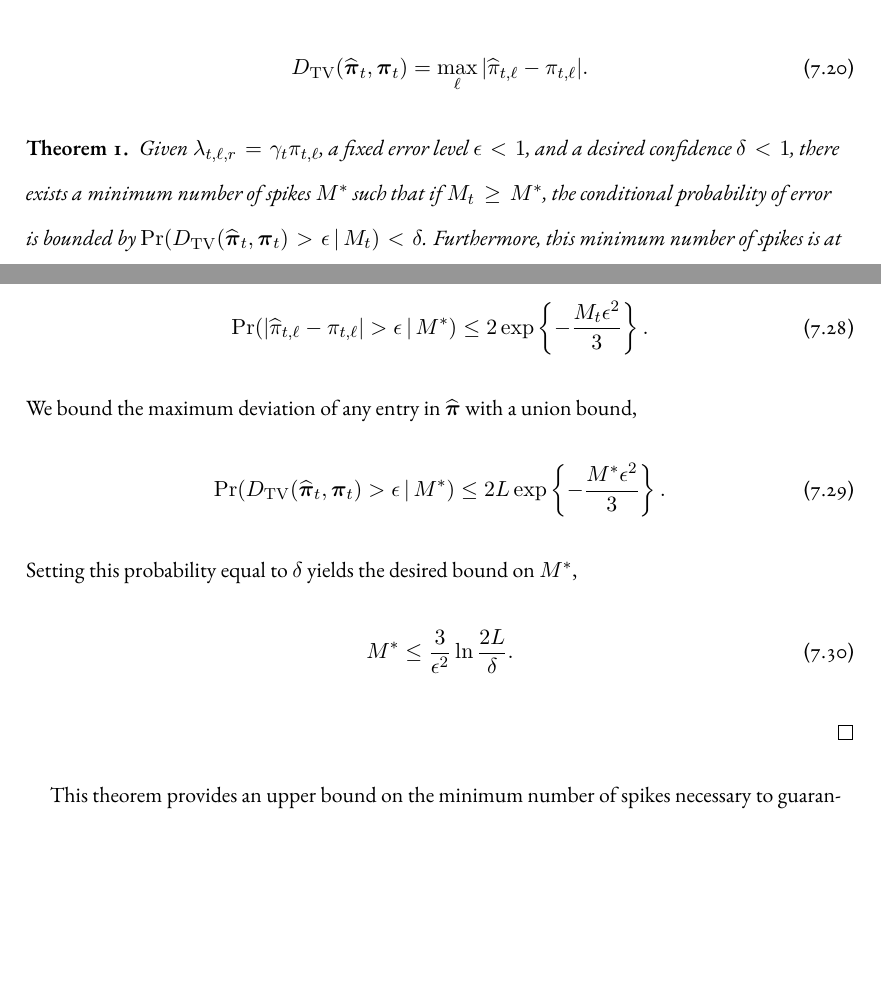
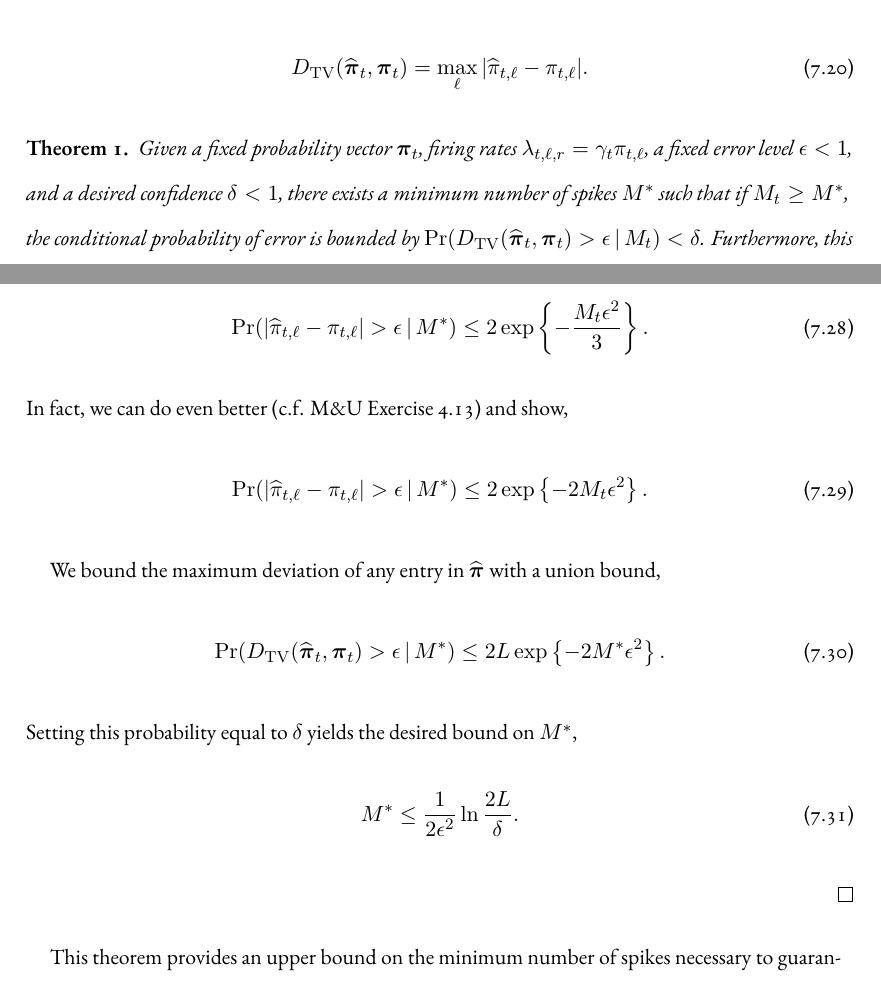
Before and after one commit to slinderman/thesis, a LaTeX thesis (dissertation.tex, which reads chapters/chapter7.tex): two parts of pages 124 and 126 of 138 before the commit and two parts of pages 124 and 126 of 139 after it, joined at a grey line, cut so that both start at the same text, the shorter picture padded with empty space. Compiled offline with XeLaTeX.

Commit message:
working on ch7

```diff
--- a/chapters/chapter7.tex
+++ b/chapters/chapter7.tex
@@ -232,14 +232,15 @@ distributions,
 \end{align}
 
 \begin{theorem}
-Given~$\lambda_{t,\ell,r} = \gamma_t \pi_{t,\ell}$, a fixed
+Given a fixed probability vector~$\bpi_t$,
+firing rates~$\lambda_{t,\ell,r} = \gamma_t \pi_{t,\ell}$, a fixed
 error level~$\epsilon < 1$, and a desired confidence~$\delta < 1$,
 there exists a minimum number of spikes~$M^*$ such that if~$M_t \geq M^*$,
 the conditional probability of error is bounded
 by~$\Pr(\dtv(\widehat{\bpi}_t, \bpi_t) > \epsilon \given M_t) < \delta$.
 Furthermore, this minimum number of spikes is at most,
 \begin{align}
-M^* &\leq \frac{3}{\epsilon^2} \ln \frac{2L}{\delta},
+M^* &\leq \frac{1}{2\epsilon^2} \ln \frac{2L}{\delta},
 \end{align}
 \end{theorem}
 
@@ -283,14 +284,20 @@ Combining these, and leveraging the fact that~$\pi_{t, \ell} \leq 1$, we get,
   \Pr(|\widehat{\pi}_{t,\ell} - \pi_{t,\ell} |  > \epsilon \given M^*)
   & \leq 2 \exp \left \{- \frac{M_t \epsilon^2}{3} \right \}.
 \end{align}
+In fact, we can do even better (c.f. M\&U Exercise 4.13) and show,
+\begin{align}
+  \Pr(|\widehat{\pi}_{t,\ell} - \pi_{t,\ell} |  > \epsilon \given M^*)
+  &\leq 2 \exp \left \{-2M_t \epsilon^2 \right \}.
+\end{align}
+
 We bound the maximum deviation of any entry in~$\widehat{\bpi}$ with a union bound,
 \begin{align}
   \Pr(\dtv(\widehat{\bpi}_t, \bpi_t) > \epsilon \given M^*)
-  & \leq 2L \exp \left\{-\frac{M^* \epsilon^2}{3} \right\}.
+  & \leq 2L \exp \left\{-2M^* \epsilon^2 \right\}.
 \end{align}
 Setting this probability equal to~$\delta$ yields the desired bound on~$M^*$,
 \begin{align}
-  M^* &\leq \frac{3}{\epsilon^2} \ln \frac{2L}{\delta}.
+  M^* &\leq \frac{1}{2\epsilon^2} \ln \frac{2L}{\delta}.
 \end{align}
 
 \end{proof}
```
